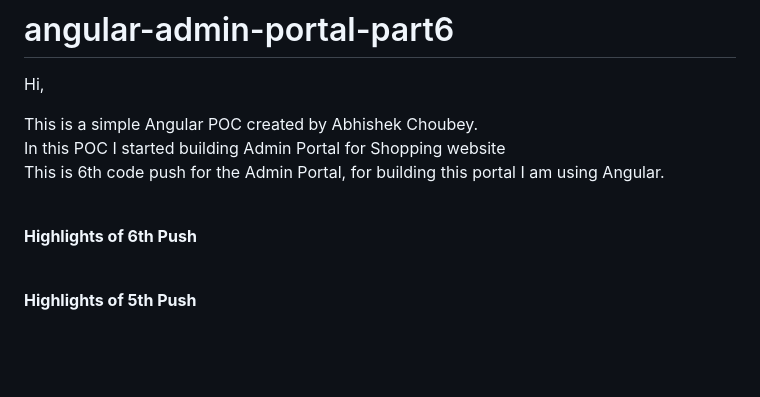
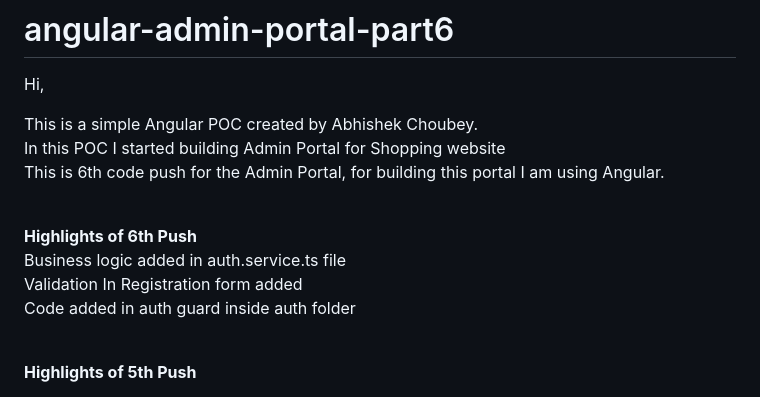
Before and after one commit to AbhiGit799/angular-admin-portal-part6, a Markdown page: README.md, the part around the change. Drawn GitHub-style; blank space fills up the shorter version.

```diff
--- a/README.md
+++ b/README.md
@@ -9,7 +9,9 @@ This is 6th code push for the Admin Portal, for building this portal I am using
 <br/>
 
 <b>Highlights of 6th Push</b> <br/>
-
+Business logic added in auth.service.ts file  <br/>
+Validation In Registration form added <br/>
+Code added in auth guard inside auth folder <br/>
 
 <br>
 
```
